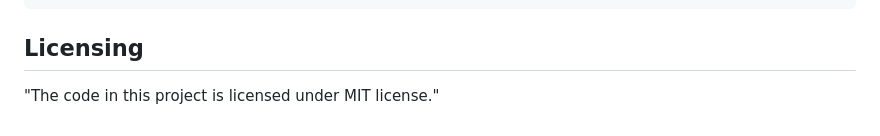
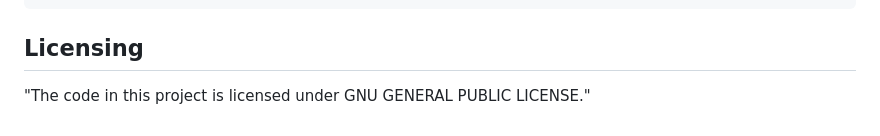
Before and after one commit to ATA82/MotifSearcher, a Markdown page: Readme.md, the part around the change. Rendered like a GitHub page.

```diff
--- a/Readme.md
+++ b/Readme.md
@@ -84,4 +84,4 @@ m   A list of regular expressions defining the motifs to search for.
 
 ## Licensing
 
-"The code in this project is licensed under MIT license."
+"The code in this project is licensed under GNU GENERAL PUBLIC LICENSE."
```
